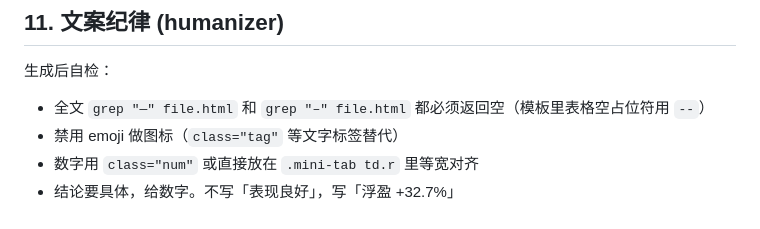
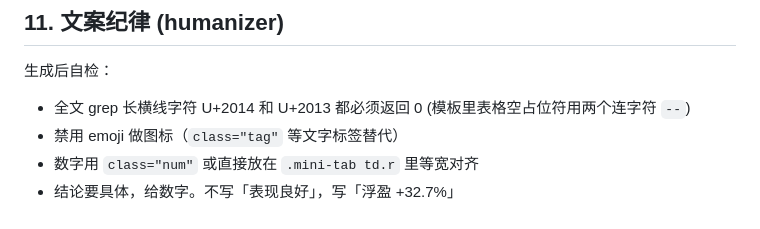
Before and after one commit to AiSid-Fate/tat-doc, a Markdown page: templates/daily_template_placeholders.md, the part around the change. Rendered like a GitHub page.

Commit message:
fix: remove literal em/en dash chars from placeholder doc

```diff
--- a/templates/daily_template_placeholders.md
+++ b/templates/daily_template_placeholders.md
@@ -133,7 +133,7 @@
 ## 11. 文案纪律 (humanizer)
 
 生成后自检：
-- 全文 `grep "—" file.html` 和 `grep "–" file.html` 都必须返回空（模板里表格空占位符用 `--`）
+- 全文 grep 长横线字符 U+2014 和 U+2013 都必须返回 0 (模板里表格空占位符用两个连字符 `--`)
 - 禁用 emoji 做图标（`class="tag"` 等文字标签替代）
 - 数字用 `class="num"` 或直接放在 `.mini-tab td.r` 里等宽对齐
 - 结论要具体，给数字。不写「表现良好」，写「浮盈 +32.7%」
```
